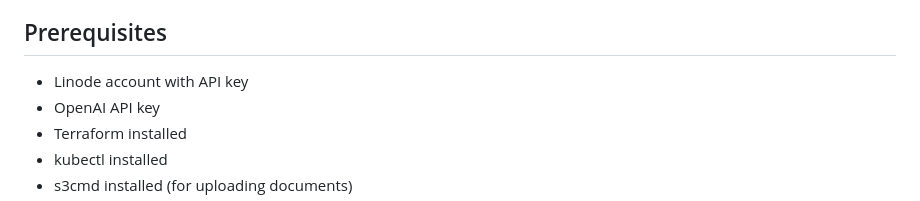
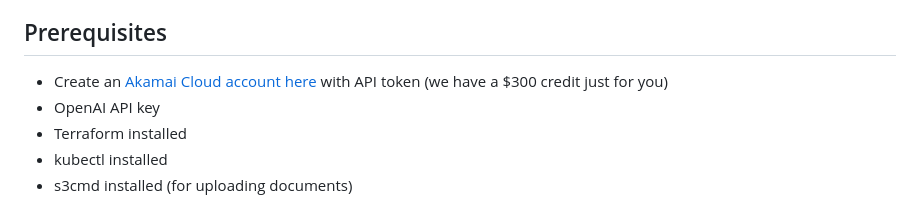
Before and after one commit to bittush8789/PolicyGPT-Airline-Intelligence-RAG-Engine, a Markdown page: README.md, the part around the change. Rendered like a GitHub page.

Commit message:
Add Akamai Cloud account requirement to README
Updated prerequisites to include Akamai Cloud account creation.

Signed-off-by: Lena <lenokhall@gmail.com>

```diff
--- a/README.md
+++ b/README.md
@@ -26,7 +26,7 @@ This chatbot application was designed to demonstrate deployment to **Akamai App
 
 ## Prerequisites
 
-- Linode account with API key
+- Create an [Akamai Cloud account here](http://login.linode.com/signup?promo=akm-dev-git-300-31126-M055) with API token (we have a $300 credit just for you)
 - OpenAI API key
 - Terraform installed
 - kubectl installed
```
